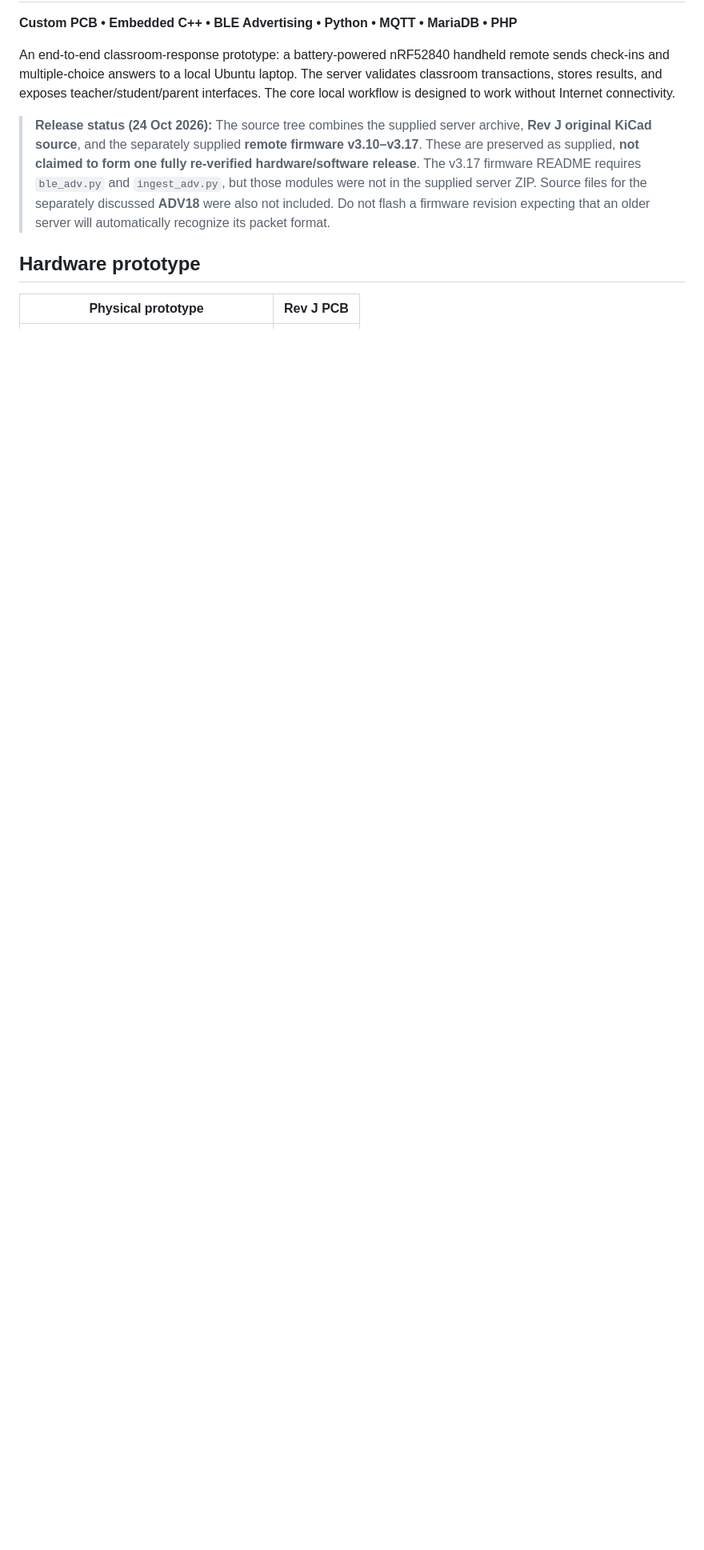
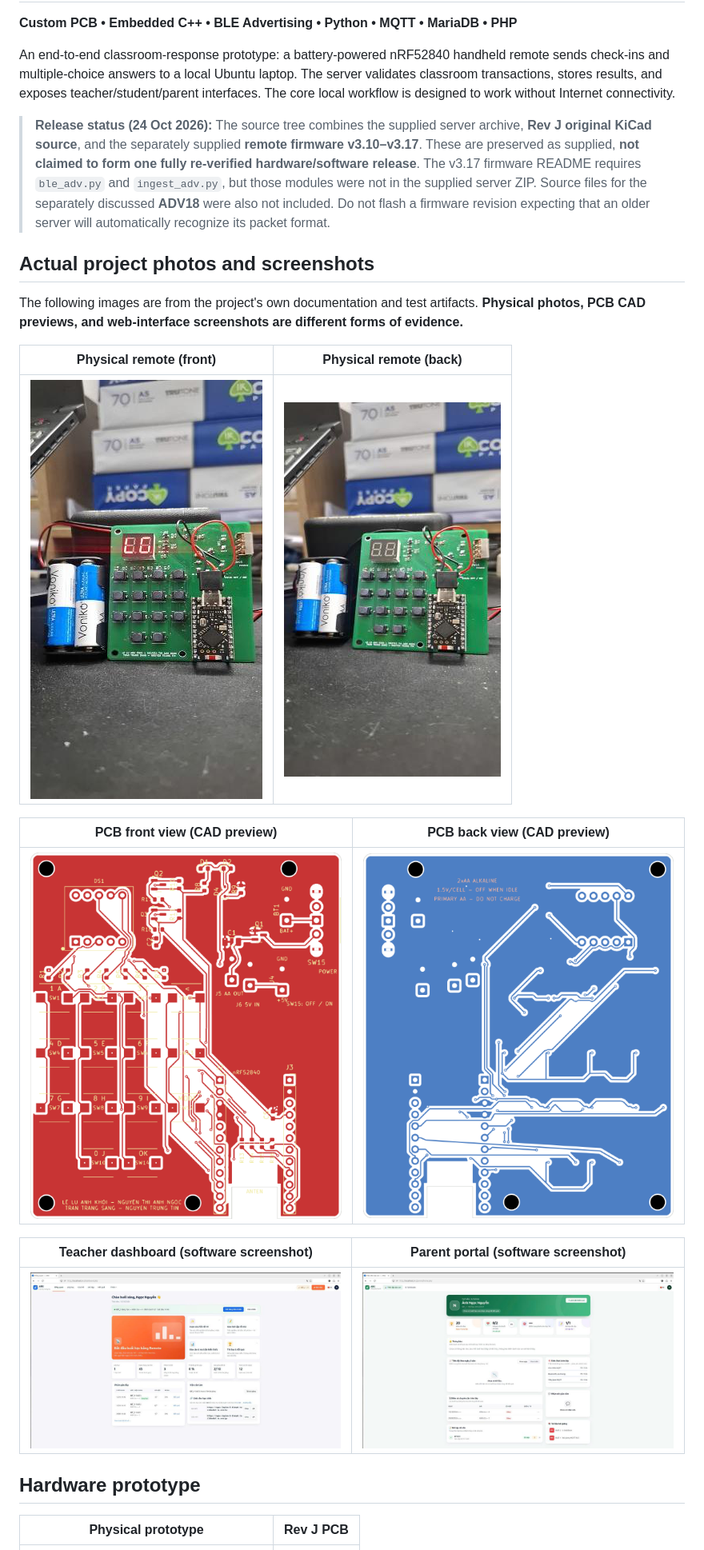
Before and after one commit to verasol23/nrf52840-classroom-response-system, a Markdown page: README.md, the part around the change. Shown at 80% size. Rendered like a GitHub page; blank space fills up the shorter version.

Commit message:
docs: showcase actual remote, PCB CAD and web application screenshots

```diff
--- a/README.md
+++ b/README.md
@@ -5,6 +5,22 @@
 An end-to-end classroom-response prototype: a battery-powered nRF52840 handheld remote sends check-ins and multiple-choice answers to a local Ubuntu laptop. The server validates classroom transactions, stores results, and exposes teacher/student/parent interfaces. The core local workflow is designed to work without Internet connectivity.
 
 > **Release status (24 Oct 2026):** The source tree combines the supplied server archive, **Rev J original KiCad source**, and the separately supplied **remote firmware v3.10–v3.17**. These are preserved as supplied, **not claimed to form one fully re-verified hardware/software release**. The v3.17 firmware README requires `ble_adv.py` and `ingest_adv.py`, but those modules were not in the supplied server ZIP. Source files for the separately discussed **ADV18** were also not included. Do not flash a firmware revision expecting that an older server will automatically recognize its packet format.
+
+## Actual project photos and screenshots
+
+The following images are from the project's own documentation and test artifacts. **Physical photos, PCB CAD previews, and web-interface screenshots are different forms of evidence.**
+
+| Physical remote (front) | Physical remote (back) |
+|:--:|:--:|
+| ![Actual handheld remote, front](docs/images/remote_front.png) | ![Actual handheld remote, back](docs/images/remote_back.png) |
+
+| PCB front view (CAD preview) | PCB back view (CAD preview) |
+|:--:|:--:|
+| ![Rev J PCB front CAD](docs/images/pcb_front.png) | ![Rev J PCB back CAD](docs/images/pcb_back.png) |
+
+| Teacher dashboard (software screenshot) | Parent portal (software screenshot) |
+|:--:|:--:|
+| ![Actual teacher-dashboard screenshot](docs/images/teacher_dashboard.png) | ![Actual parent-portal screenshot](docs/images/parent_portal.png) |
 
 ## Hardware prototype
 
```
